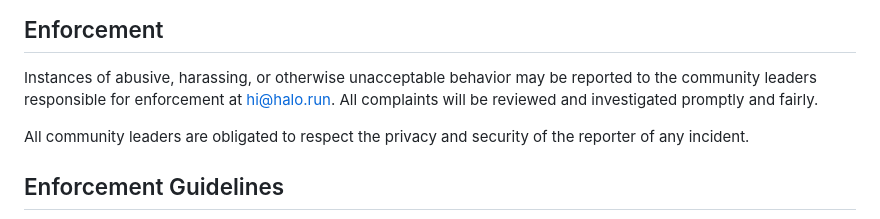
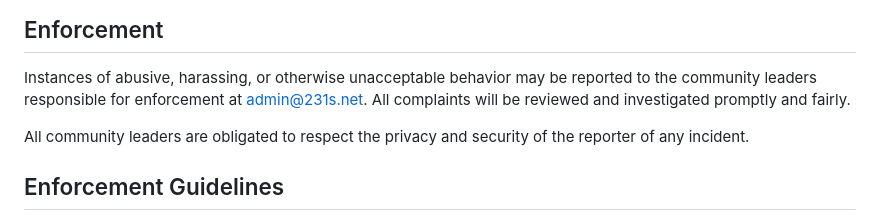
Before and after one commit to virgil698/IdeaSphere, a Markdown page: CODE_OF_CONDUCT.md, the part around the change. Drawn GitHub-style.

```diff
--- a/CODE_OF_CONDUCT.md
+++ b/CODE_OF_CONDUCT.md
@@ -60,7 +60,7 @@ representative at an online or offline event.
 
 Instances of abusive, harassing, or otherwise unacceptable behavior may be
 reported to the community leaders responsible for enforcement at
-hi@halo.run.
+admin@231s.net.
 All complaints will be reviewed and investigated promptly and fairly.
 
 All community leaders are obligated to respect the privacy and security of the
```
